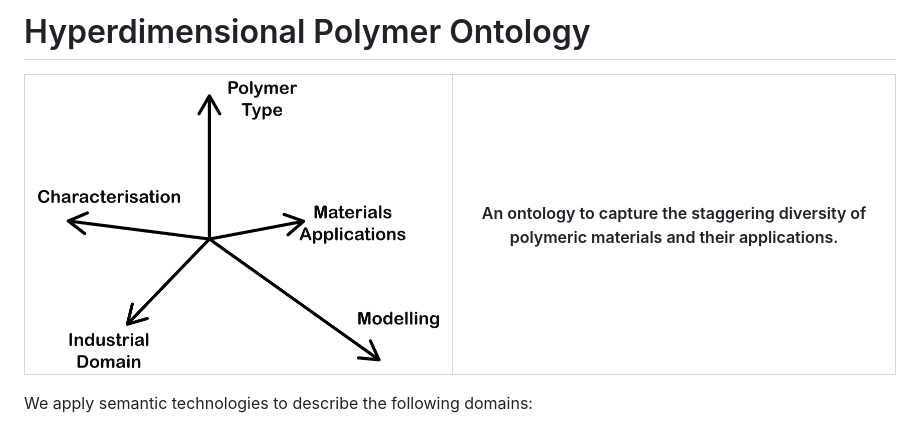
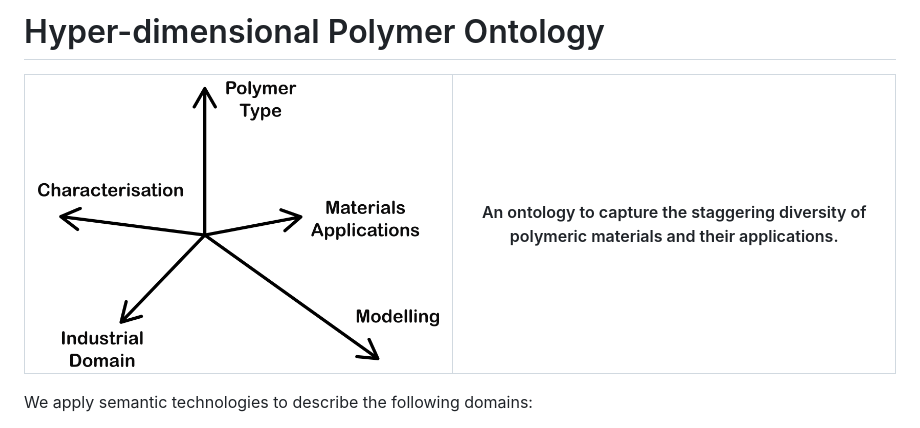
Before and after one commit to emmo-repo/hyperdimensional-polymer-ontology, a Markdown page: README.md, the part around the change. GitHub-like rendering; pictures changed too: graphics/dimensions.png.

```diff
--- a/README.md
+++ b/README.md
@@ -1,4 +1,4 @@
-# Hyperdimensional Polymer Ontology
+# Hyper-dimensional Polymer Ontology
 
 | ![Dimensions](./graphics/dimensions.png) | An ontology to capture the staggering diversity of polymeric materials and their applications. |
 | ---------------------------------------- | ------------------------------------------------------------ |
```
Also changed, not shown: 1 other file.
